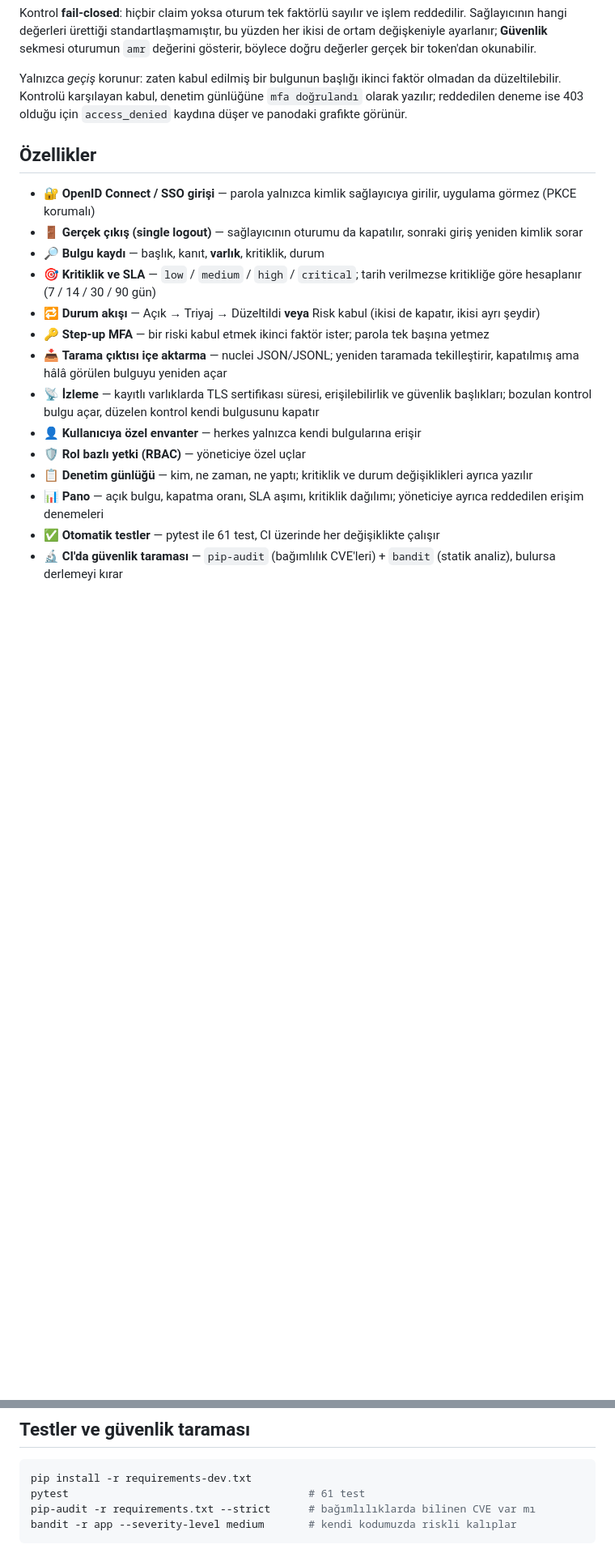
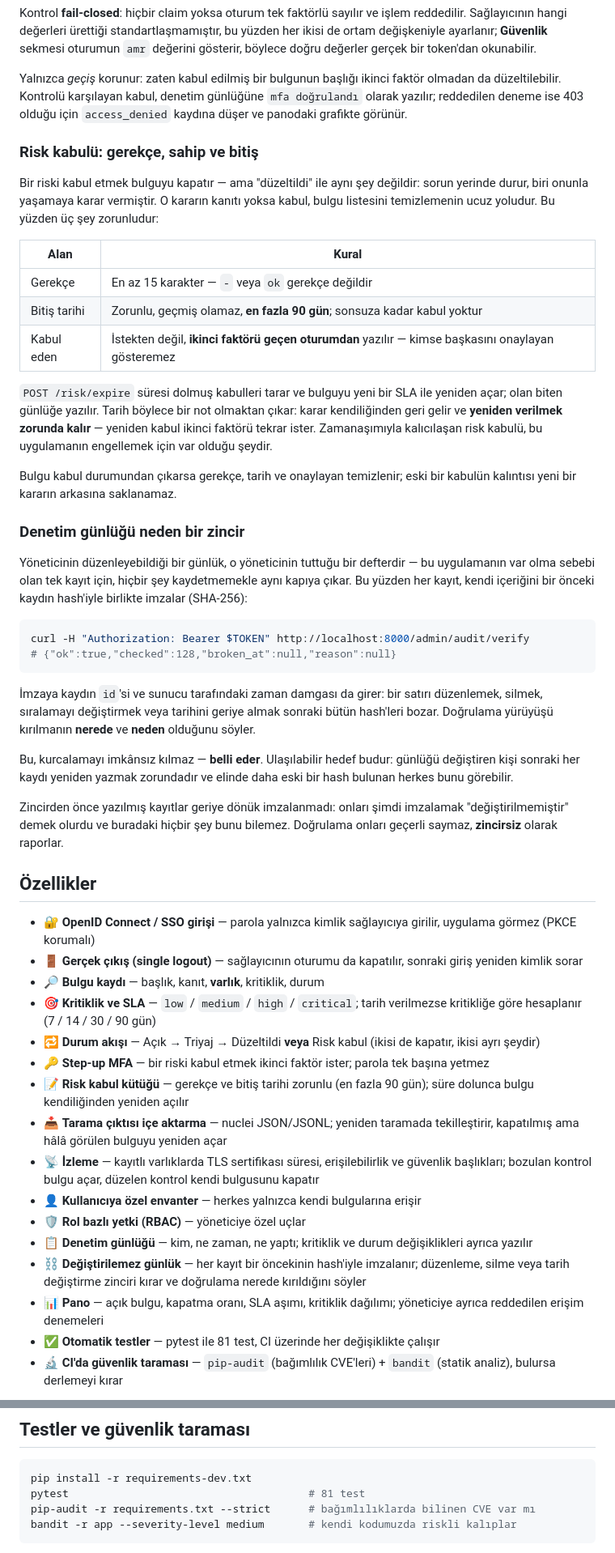
Before and after one commit to Sevvalgungorr/SecureTask, a Markdown page: README.md, 2 parts joined by grey strips. Shown at 81% size. GitHub-like rendering; blank space fills up the shorter version.

Commit message:
Document the risk acceptance register and the audit chain
Two controls shipped in #24 but the README still described the app without
them. Adds the two threat-model rows they answer, a section on why an
acceptance needs a reason, an owner and an end date, and one on why the log is
a chain rather than a table an administrator can edit. Endpoint table, data
model and test count follow.

Drops the hash chain from "Sıradaki işler" — it is done — and replaces it with
the next honest gap: exporting a checkpoint hash, so that rewriting the whole
log is caught too.

Co-Authored-By: Claude Opus 5 (1M context) <noreply@anthropic.com>

````diff
--- a/README.md
+++ b/README.md
@@ -107,6 +109,53 @@ olmadan da düzeltilebilir. Kontrolü karşılayan kabul, denetim günlüğüne
 `mfa doğrulandı` olarak yazılır; reddedilen deneme ise 403 olduğu için
 `access_denied` kaydına düşer ve panodaki grafikte görünür.
 
+### Risk kabulü: gerekçe, sahip ve bitiş
+
+Bir riski kabul etmek bulguyu kapatır — ama "düzeltildi" ile aynı şey değildir:
+sorun yerinde durur, biri onunla yaşamaya karar vermiştir. O kararın kanıtı
+yoksa kabul, bulgu listesini temizlemenin ucuz yoludur. Bu yüzden üç şey
+zorunludur:
+
+| Alan | Kural |
+| --- | --- |
+| Gerekçe | En az 15 karakter — `-` veya `ok` gerekçe değildir |
+| Bitiş tarihi | Zorunlu, geçmiş olamaz, **en fazla 90 gün**; sonsuza kadar kabul yoktur |
+| Kabul eden | İstekten değil, **ikinci faktörü geçen oturumdan** yazılır — kimse başkasını onaylayan gösteremez |
+
+`POST /risk/expire` süresi dolmuş kabulleri tarar ve bulguyu yeni bir SLA ile
+yeniden açar; olan biten günlüğe yazılır. Tarih böylece bir not olmaktan çıkar:
+karar kendiliğinden geri gelir ve **yeniden verilmek zorunda kalır** — yeniden
+kabul ikinci faktörü tekrar ister. Zamanaşımıyla kalıcılaşan risk kabulü, bu
+uygulamanın engellemek için var olduğu şeydir.
+
+Bulgu kabul durumundan çıkarsa gerekçe, tarih ve onaylayan temizlenir; eski bir
+kabulün kalıntısı yeni bir kararın arkasına saklanamaz.
+
+### Denetim günlüğü neden bir zincir
+
+Yöneticinin düzenleyebildiği bir günlük, o yöneticinin tuttuğu bir defterdir —
+bu uygulamanın var olma sebebi olan tek kayıt için, hiçbir şey kaydetmemekle
+aynı kapıya çıkar. Bu yüzden her kayıt, kendi içeriğini bir önceki kaydın
+hash'iyle birlikte imzalar (SHA-256):
+
+```bash
+curl -H "Authorization: Bearer $TOKEN" http://localhost:8000/admin/audit/verify
+# {"ok":true,"checked":128,"broken_at":null,"reason":null}
+```
+
+İmzaya kaydın `id`'si ve sunucu tarafındaki zaman damgası da girer: bir satırı
+düzenlemek, silmek, sıralamayı değiştirmek veya tarihini geriye almak sonraki
+bütün hash'leri bozar. Doğrulama yürüyüşü kırılmanın **nerede** ve **neden**
+olduğunu söyler.
+
+Bu, kurcalamayı imkânsız kılmaz — **belli eder**. Ulaşılabilir hedef budur:
+günlüğü değiştiren kişi sonraki her kaydı yeniden yazmak zorundadır ve elinde
+daha eski bir hash bulunan herkes bunu görebilir.
+
+Zincirden önce yazılmış kayıtlar geriye dönük imzalanmadı: onları şimdi
+imzalamak "değiştirilmemiştir" demek olurdu ve buradaki hiçbir şey bunu
+bilemez. Doğrulama onları geçerli saymaz, **zincirsiz** olarak raporlar.
+
 ## Özellikler
 
 - 🔐 **OpenID Connect / SSO girişi** — parola yalnızca kimlik sağlayıcıya girilir, uygulama görmez (PKCE korumalı)
@@ -115,13 +164,15 @@ olmadan da düzeltilebilir. Kontrolü karşılayan kabul, denetim günlüğüne
 - 🎯 **Kritiklik ve SLA** — `low` / `medium` / `high` / `critical`; tarih verilmezse kritikliğe göre hesaplanır (7 / 14 / 30 / 90 gün)
 - 🔁 **Durum akışı** — Açık → Triyaj → Düzeltildi **veya** Risk kabul (ikisi de kapatır, ikisi ayrı şeydir)
 - 🔑 **Step-up MFA** — bir riski kabul etmek ikinci faktör ister; parola tek başına yetmez
+- 📝 **Risk kabul kütüğü** — gerekçe ve bitiş tarihi zorunlu (en fazla 90 gün); süre dolunca bulgu kendiliğinden yeniden açılır
 - 📥 **Tarama çıktısı içe aktarma** — nuclei JSON/JSONL; yeniden taramada tekilleştirir, kapatılmış ama hâlâ görülen bulguyu yeniden açar
 - 📡 **İzleme** — kayıtlı varlıklarda TLS sertifikası süresi, erişilebilirlik ve güvenlik başlıkları; bozulan kontrol bulgu açar, düzelen kontrol kendi bulgusunu kapatır
 - 👤 **Kullanıcıya özel envanter** — herkes yalnızca kendi bulgularına erişir
 - 🛡️ **Rol bazlı yetki (RBAC)** — yöneticiye özel uçlar
 - 📋 **Denetim günlüğü** — kim, ne zaman, ne yaptı; kritiklik ve durum değişiklikleri ayrıca yazılır
+- ⛓️ **Değiştirilemez günlük** — her kayıt bir öncekinin hash'iyle imzalanır; düzenleme, silme veya tarih değiştirme zinciri kırar ve doğrulama nerede kırıldığını söyler
 - 📊 **Pano** — açık bulgu, kapatma oranı, SLA aşımı, kritiklik dağılımı; yöneticiye ayrıca reddedilen erişim denemeleri
-- ✅ **Otomatik testler** — pytest ile 61 test, CI üzerinde her değişiklikte çalışır
+- ✅ **Otomatik testler** — pytest ile 81 test, CI üzerinde her değişiklikte çalışır
 - 🔬 **CI'da güvenlik taraması** — `pip-audit` (bağımlılık CVE'leri) + `bandit` (statik analiz), bulursa derlemeyi kırar
 
 ![Pano](docs/images/dashboard.png)
@@ -193,7 +244,7 @@ Sonra:
 
 ```bash
 pip install -r requirements-dev.txt
-pytest                                      # 61 test
+pytest                                      # 81 test
 pip-audit -r requirements.txt --strict      # bağımlılıklarda bilinen CVE var mı
 bandit -r app --severity-level medium       # kendi kodumuzda riskli kalıplar
 ```
````
Also changed, not shown: other parts of README.md (+8 -1 lines).
